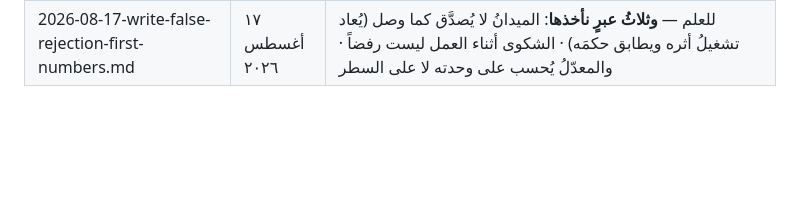
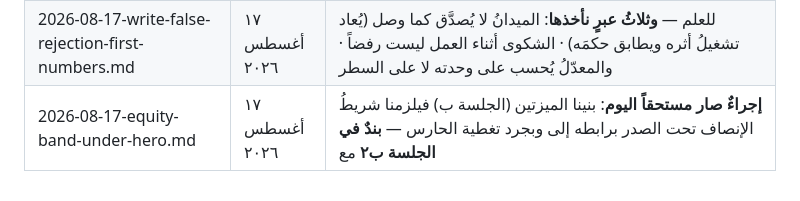
Before and after one commit to qataruts/english, a Markdown page: docs/FAMILY_MAIL.md, the part around the change. GitHub-like rendering; blank space fills up the shorter version.

Commit message:
إيصالُ بلاغ شريط الإنصاف — صار مستحقاً ببناء الميزتين، وبندُه في الجلسة ب٢
Co-Authored-By: Claude Fable 5 <noreply@anthropic.com>

```diff
--- a/docs/FAMILY_MAIL.md
+++ b/docs/FAMILY_MAIL.md
@@ -74,3 +74,4 @@
 | 2026-08-17-complete-the-table-directives.md | ١٧ أغسطس ٢٠٢٦ | **إجراء — توجيهُنا بالاسم**: الثلاثةُ (اللحاق · وضعُ الدعم · قسمُ التعريفية) في نسخةٍ واحدة — **فُتح لها ملفُّ ما بعد الإغلاق: «الجلسة ب» في ** بمرجعها وحدودها |
 | 2026-08-17-kaf-tail-ruling.md | ١٧ أغسطس ٢٠٢٦ | للعلم (إجراءٌ عند اكتب) — **وعبرتُه تعنينا**: الجزءُ الصغير يُنمذَج بأيسر حركةٍ تؤدّيه لا بأصدق صورةٍ تحاكيه |
 | 2026-08-17-write-false-rejection-first-numbers.md | ١٧ أغسطس ٢٠٢٦ | للعلم — **وثلاثُ عبرٍ نأخذها**: الميدانُ لا يُصدَّق كما وصل (يُعاد تشغيلُ أثره ويطابق حكمَه) · الشكوى أثناء العمل ليست رفضاً · والمعدّلُ يُحسب على وحدته لا على السطر |
+| 2026-08-17-equity-band-under-hero.md | ١٧ أغسطس ٢٠٢٦ | **إجراءٌ صار مستحقاً اليوم**: بنينا الميزتين (الجلسة ب) فيلزمنا شريطُ الإنصاف تحت الصدر برابطه إلى  وبجرد تغطية الحارس — **بندٌ في الجلسة ب٢** مع  |
```
